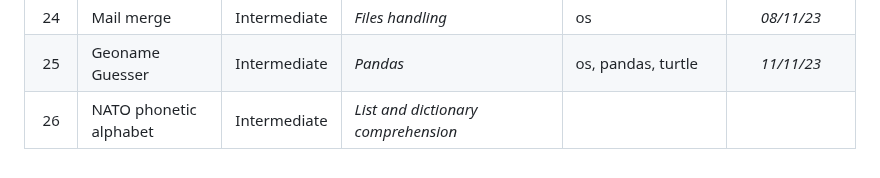
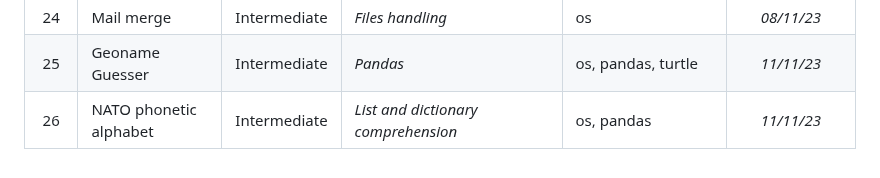
Before and after one commit to Cryo98/CRS006_UdemyPythonBootcamp2023, a Markdown page: README.md, the part around the change. Rendered like a GitHub page.

Commit message:
Day_026.isDone = True

```diff
--- a/README.md
+++ b/README.md
@@ -35,4 +35,4 @@ The programs range from beginner to professional level, with the aim of improvin
 | 23 | Turtle crossing game | Intermediate | <i>Overview</i> | turtle, random, time | *07/11/23* |
 | 24 | Mail merge | Intermediate | <i>Files handling</i> | os | *08/11/23* |
 | 25 | Geoname Guesser | Intermediate | <i>Pandas</i> | os, pandas, turtle | *11/11/23* |
-| 26 | NATO phonetic alphabet | Intermediate | <i>List and dictionary comprehension</i> | | |
+| 26 | NATO phonetic alphabet | Intermediate | <i>List and dictionary comprehension</i> | os, pandas | *11/11/23* |
```
